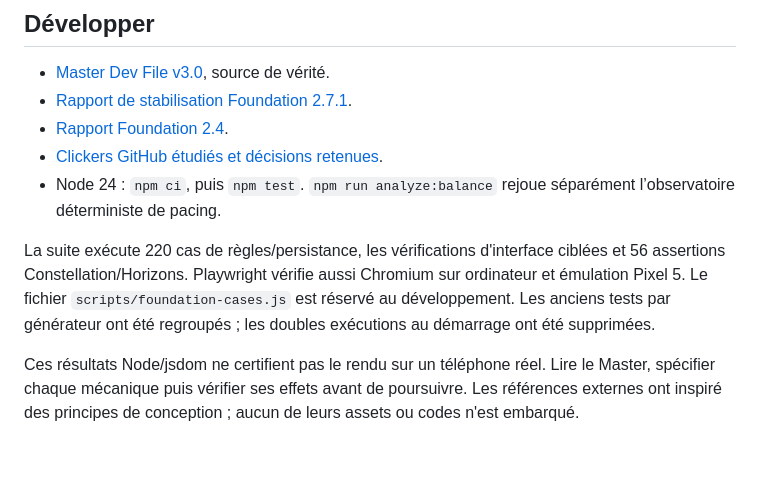
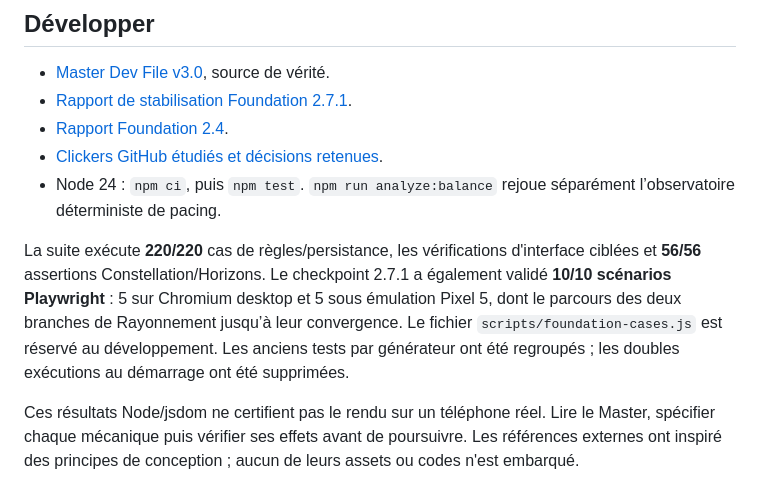
Before and after one commit to kalzeirastarossa667/Cookie-mania, a Markdown page: README.md, the part around the change. Rendered like a GitHub page; blank space fills up the shorter version.

Commit message:
docs: record verified 2.7.1 test matrix

```diff
--- a/README.md
+++ b/README.md
@@ -23,7 +23,7 @@ Pour reprendre une partie dans un nouveau fichier téléchargé, **Exporter les
 - [Clickers GitHub étudiés et décisions retenues](docs/Cookie_Empire_GitHub_Research_2.1.md).
 - Node 24 : `npm ci`, puis `npm test`. `npm run analyze:balance` rejoue séparément l’observatoire déterministe de pacing.
 
-La suite exécute 220 cas de règles/persistance, les vérifications d'interface ciblées et 56 assertions Constellation/Horizons. Playwright vérifie aussi Chromium sur ordinateur et émulation Pixel 5. Le fichier `scripts/foundation-cases.js` est réservé au développement. Les anciens tests par générateur ont été regroupés ; les doubles exécutions au démarrage ont été supprimées.
+La suite exécute **220/220** cas de règles/persistance, les vérifications d'interface ciblées et **56/56** assertions Constellation/Horizons. Le checkpoint 2.7.1 a également validé **10/10 scénarios Playwright** : 5 sur Chromium desktop et 5 sous émulation Pixel 5, dont le parcours des deux branches de Rayonnement jusqu’à leur convergence. Le fichier `scripts/foundation-cases.js` est réservé au développement. Les anciens tests par générateur ont été regroupés ; les doubles exécutions au démarrage ont été supprimées.
 
 Ces résultats Node/jsdom ne certifient pas le rendu sur un téléphone réel. Lire le Master, spécifier chaque mécanique puis vérifier ses effets avant de poursuivre. Les références externes ont inspiré des principes de conception ; aucun de leurs assets ou codes n'est embarqué.
 
```
